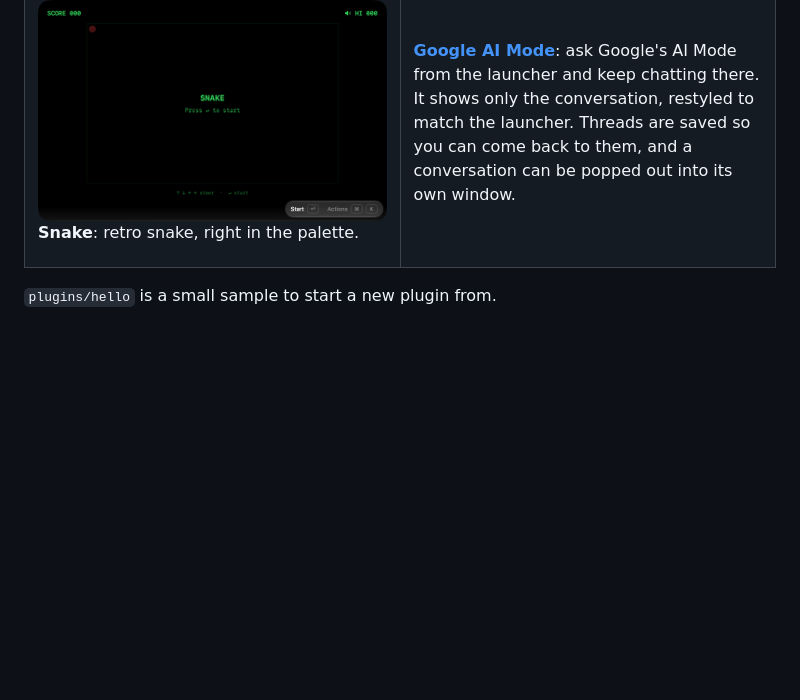
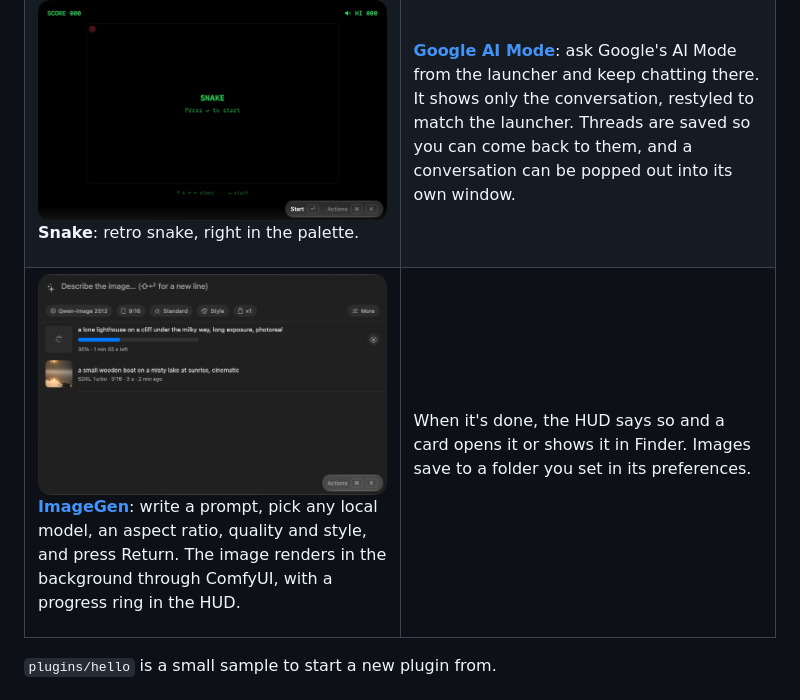
Before and after one commit to jhasubhash/onecast_addons, a Markdown page: README.md, the part around the change. Drawn GitHub-style; pictures changed too: docs/screenshots/plugin-imagegen.png (added); blank space fills up the shorter version.

```diff
--- a/README.md
+++ b/README.md
@@ -92,6 +92,18 @@ ones a keystroke away.</p>
 launcher and keep chatting there. It shows only the conversation, restyled to match the launcher.
 Threads are saved so you can come back to them, and a conversation can be popped out into its own
 window.</p>
+</td>
+</tr>
+<tr>
+<td valign="top">
+<img src="docs/screenshots/plugin-imagegen.png" alt="ImageGen">
+<p><b><a href="plugins/image-gen">ImageGen</a></b>: write a prompt, pick any local model, an aspect
+ratio, quality and style, and press Return. The image renders in the background through ComfyUI, with
+a progress ring in the HUD.</p>
+</td>
+<td valign="top">
+<p>When it's done, the HUD says so and a card opens it or shows it in Finder. Images save to a folder
+you set in its preferences.</p>
 </td>
 </tr>
 </table>
```
Also changed, not shown: plugins/image-gen/README.md (added, +56 -0 lines), 6 other files.
